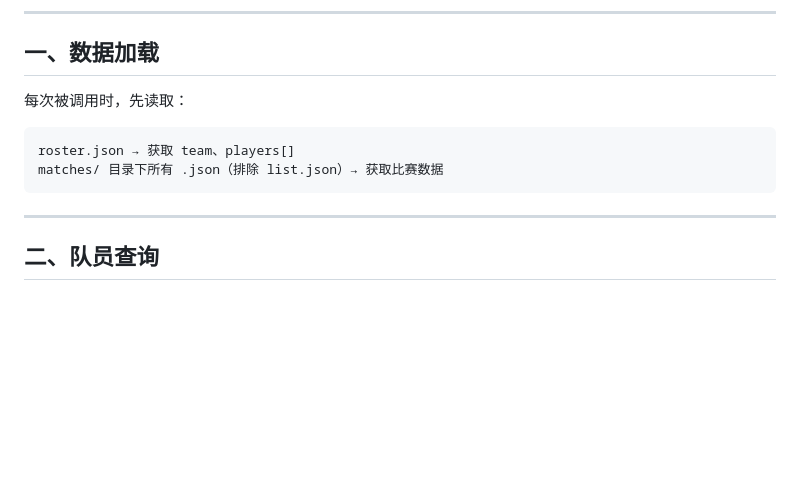
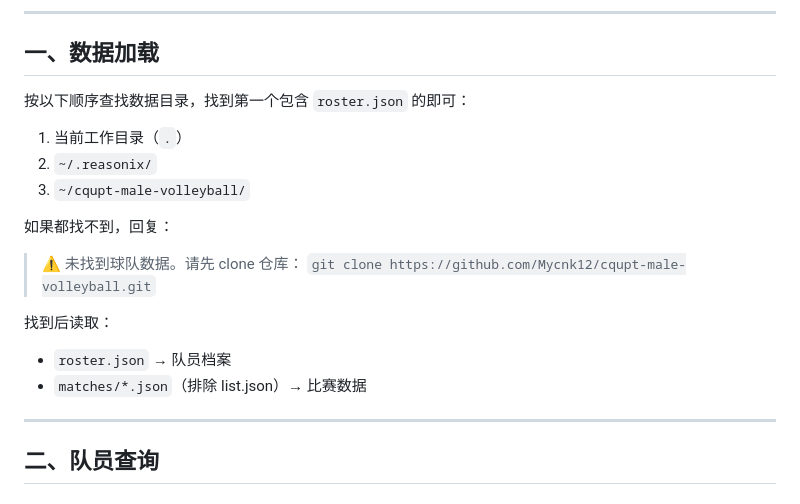
Before and after one commit to Mycnk12/cqupt-male-volleyball, a Markdown page: skills/team-facts.md, the part around the change. Rendered like a GitHub page; blank space fills up the shorter version.

Commit message:
team-facts：添加多路径数据查找，找不到时提示 clone

````diff
--- a/skills/team-facts.md
+++ b/skills/team-facts.md
@@ -14,12 +14,20 @@ description: 查询重庆邮电大学排球队的信息：队员、比赛战绩
 
 ## 一、数据加载
 
-每次被调用时，先读取：
+按以下顺序查找数据目录，找到第一个包含 `roster.json` 的即可：
 
-```
-roster.json → 获取 team、players[]
-matches/ 目录下所有 .json（排除 list.json）→ 获取比赛数据
-```
+1. 当前工作目录（`.`）
+2. `~/.reasonix/`
+3. `~/cqupt-male-volleyball/`
+
+如果都找不到，回复：
+
+> ⚠️ 未找到球队数据。请先 clone 仓库：
+> `git clone https://github.com/Mycnk12/cqupt-male-volleyball.git`
+
+找到后读取：
+- `roster.json` → 队员档案
+- `matches/*.json`（排除 list.json）→ 比赛数据
 
 ---
 
````
